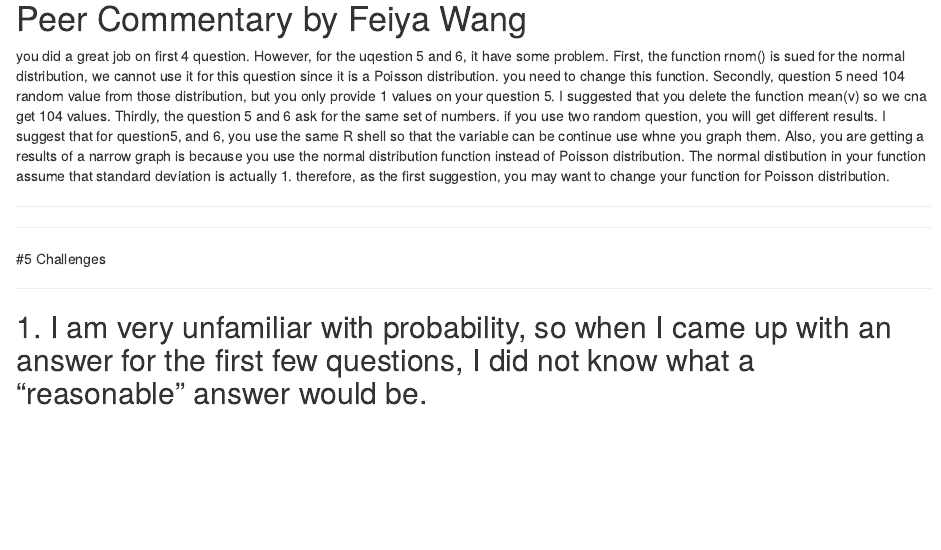
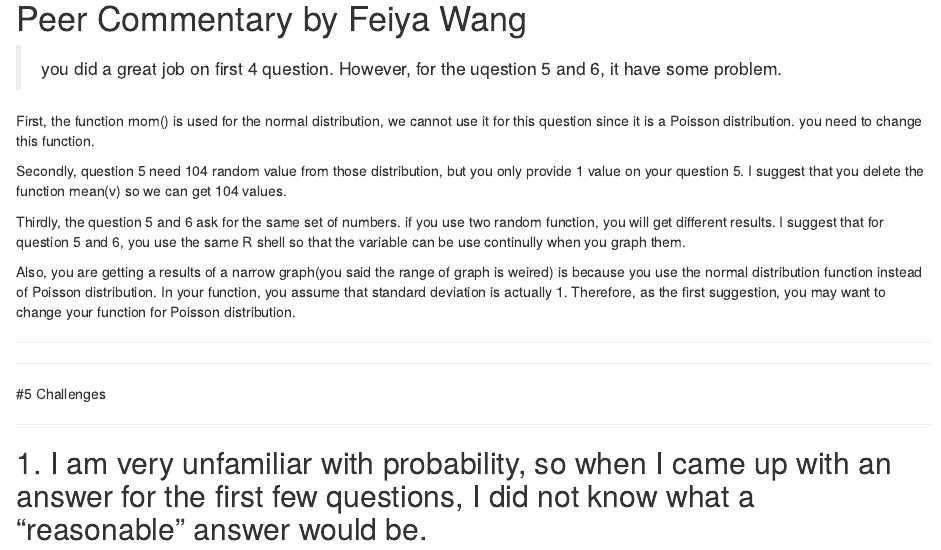
Before and after one commit to cavega36/AN597_Week_3_cavega, an R Markdown document (cavega_PeerCommentary_feiyaw_02.Rmd): the page in a window 1100 px wide, from 3380 px down. Rendered offline with R 4.5, knitr and Pandoc, with nearby package versions; code that draws random numbers runs with fixed seeds of ours.

Commit message:
Update cavega_PeerCommentary_feiyaw_02.Rmd
Final Push of the peercommentary

```diff
--- a/cavega_PeerCommentary_feiyaw_02.Rmd
+++ b/cavega_PeerCommentary_feiyaw_02.Rmd
@@ -61,7 +61,15 @@ hist(v, xlim = c(0,30), xlab = "Number of Calls", ylab= "Frequency", main = "Que
 
 ***
 # Peer Commentary by Feiya Wang
-you did a great job on first 4 question. However, for the uqestion 5 and 6, it have some problem. First, the function rnom() is sued for the normal distribution, we cannot use it for this question since it is a Poisson distribution. you need to change this function. Secondly, question 5 need 104 random value from those distribution, but you only provide 1 values  on your question 5. I suggested that you delete the function mean(v) so we cna get 104 values. Thirdly, the question 5 and 6 ask for the same set of numbers. if you use two random question, you will get different results. I suggest that for question5, and 6, you use the same R shell so that the variable can be continue use whne you graph them. Also, you are getting a results of a narrow graph is because you use the normal distribution function instead of Poisson distribution. The normal distibution in your function assume that standard deviation is actually 1. therefore, as the first suggestion, you may want to change your function for Poisson distribution.
+>you did a great job on first 4 question. However, for the uqestion 5 and 6, it have some problem.
+
+First, the function rnom() is used for the normal distribution, we cannot use it for this question since it is a Poisson distribution. you need to change this function.
+
+Secondly, question 5 need 104 random value from those distribution, but you only provide 1 value on your question 5. I suggest that you delete the function mean(v) so we can get 104 values.
+
+Thirdly, the question 5 and 6 ask for the same set of numbers. if you use two random function, you will get different results. I suggest that for question 5 and 6, you use the same R shell so that the variable can be use continully when you graph them.
+
+Also, you are getting a results of a narrow graph(you said the range of graph is weired) is because you use the normal distribution function instead of Poisson distribution. In your function, you assume that standard deviation is actually 1. Therefore, as the first suggestion, you may want to change your function for Poisson distribution.
 
 
 ***
```
